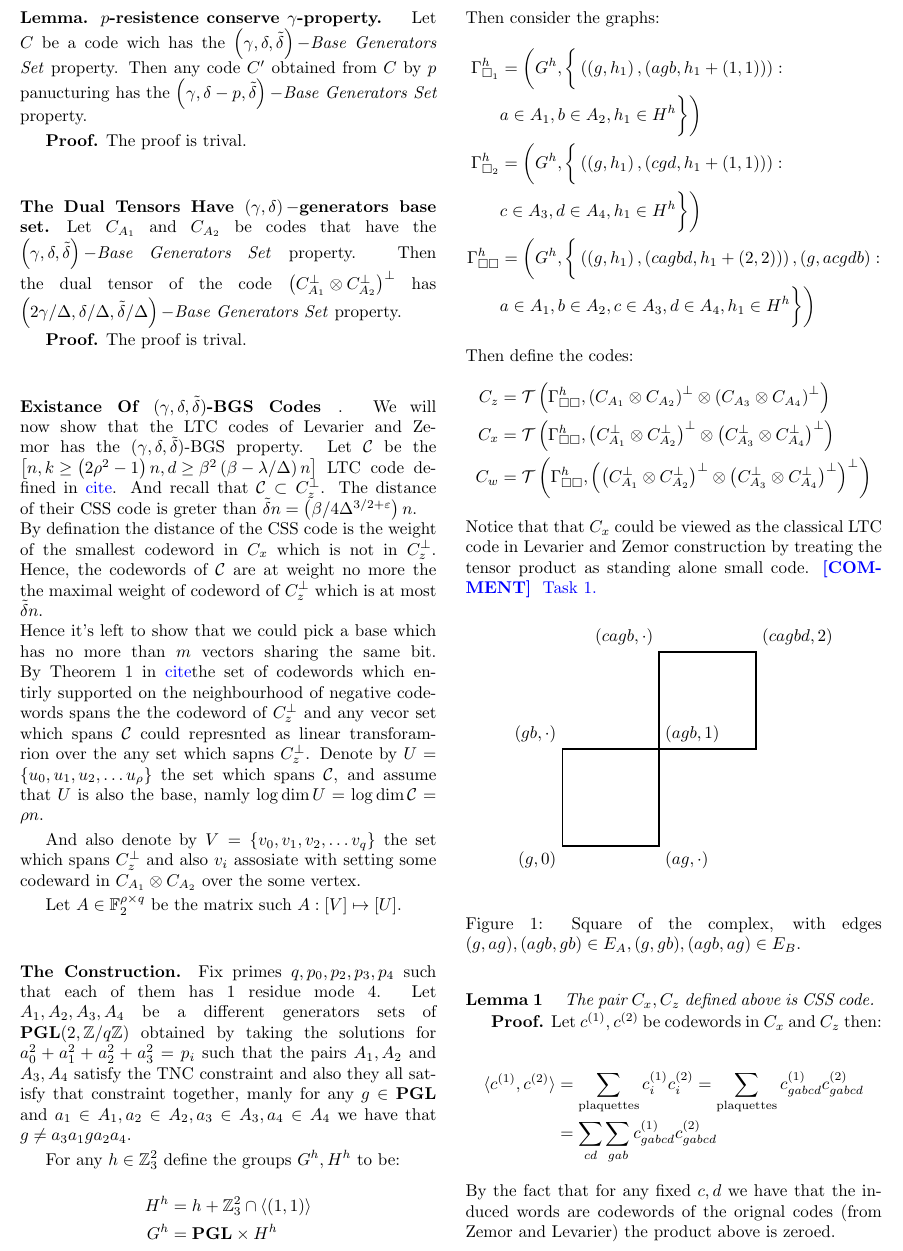
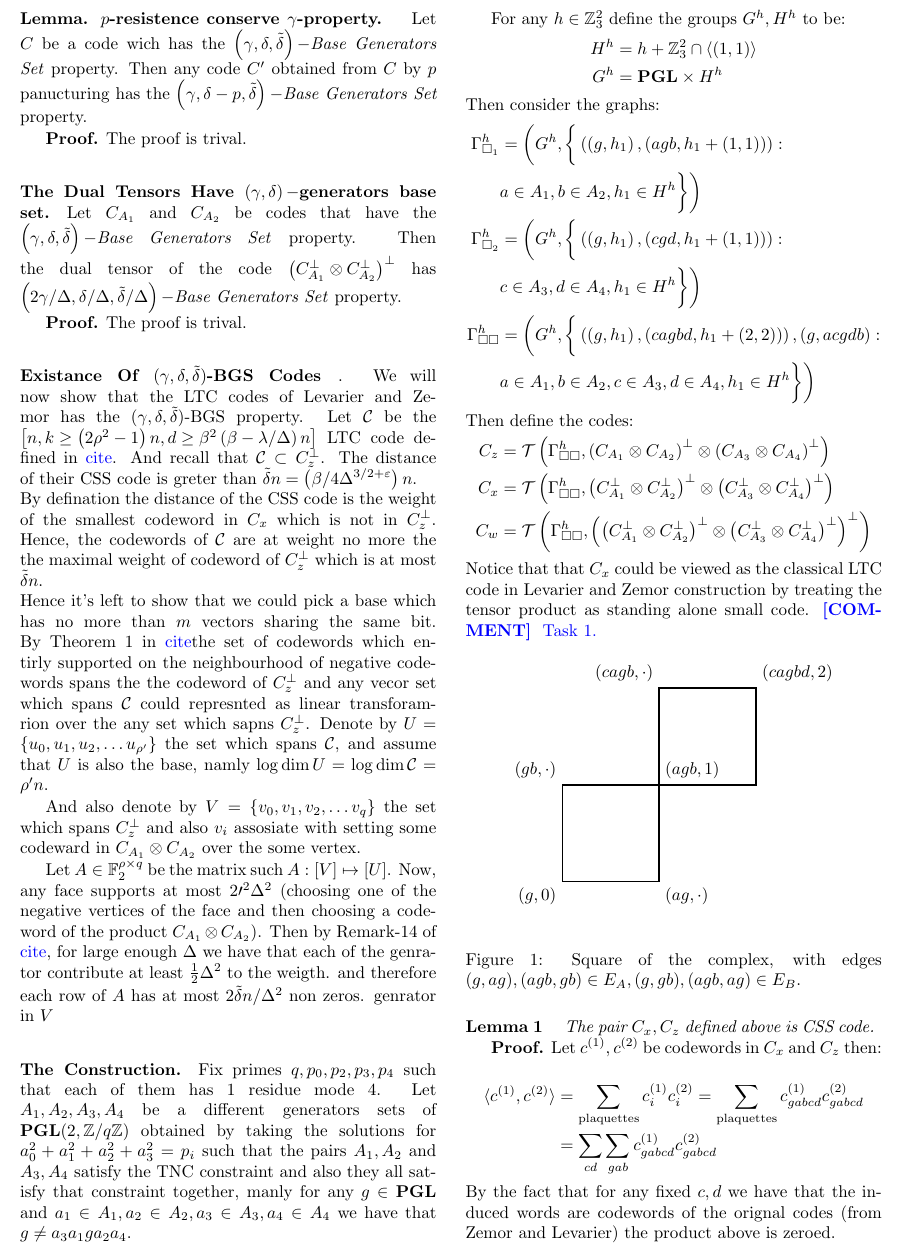
Before and after one commit to dudupo/Academic, a LaTeX document (projects/NLTES_project/ltc_v2.tex): part of page 2 of 5, cut so that both start at the same text. Compiled offline with pdfLaTeX.

Commit message:
compiling -Tue Sep 20 05:43:29 PM IDT 2022

```diff
--- a/projects/NLTES_project/ltc_v2.tex
+++ b/projects/NLTES_project/ltc_v2.tex
@@ -144,11 +144,11 @@
 	\paragraph{Existance Of \BGS Codes}. We will now show that the LTC codes of Levarier and Zemor has the \BGS property. Let $\mathcal{C}$ be the $\left[n, k\ge \left( 2\rho^2-1 \right)n, d\ge \beta^{2}\left( \beta - \lambda/\Delta \right)n \right]$ LTC code defined in \color{blue} cite\color{black}. And recall that $\mathcal{C} \subset C^{\perp}_{z}$. The distance of their CSS code is greter than $\tilde{\delta}n=\left( \beta / 4\Delta^{3/2+\varepsilon} \right)n $. \\
 	By defination the distance of the CSS code is the weight of the smallest codeword in $C_{x}$ which is not in $C^{\perp}_{z}$. Hence, the codewords of $\mathcal{C}$ are at weight no more the the maximal weight of codeword of  $C^{\perp}_{z}$ which is at most $\tilde{\delta}n$. \\
 	Hence it's left to show that we could pick a base which has no more than $m$ vectors sharing the same bit. By Theorem 1 in \color{blue}cite\color{black} the set of codewords which entirly supported on the neighbourhood of negative codewords spans the the codeword of $C^{\perp}_{z}$ and any vecor set which spans $\mathcal{C}$ could represnted as linear transforamrion over the any set which sapns $C^{\perp}_{z}$.
-	Denote by $U = \{u_{0},u_{1},u_{2},\dots u_{\rho} \}$ the set which spans $\mathcal{C}$, and assume that $U$ is also the base, namly $\log \dim U = \log \dim \mathcal{C} = \rho n $.
+	Denote by $U = \{u_{0},u_{1},u_{2},\dots u_{\rho^{\prime}} \}$ the set which spans $\mathcal{C}$, and assume that $U$ is also the base, namly $\log \dim U = \log \dim \mathcal{C} = \rho^{\prime} n $.
 
 	And also denote by $V = \{v_{0},v_{1},v_{2},\dots v_{q}  \} $ the set which spans $C_{z}^{\perp}$ and also $v_{i}$ assosiate with setting some codeward in $\Aab$ over the some vertex.
 
-	Let $A\in \mathbb{F}^{\rho \times q}_{2}$ be the matrix such $A : [V] \mapsto [U] $.
+	Let $A\in \mathbb{F}^{\rho \times q}_{2}$ be the matrix such $A : [V] \mapsto [U] $. Now, any face supports at most $2\prime^{2}\Delta^{2}$ (choosing one of the negative vertices of the face and then choosing a codeword of the product $\Aab$). Then by Remark-14 of \color{blue}cite\color{black}, for large enough $\Delta$ we have that each of the genrator contribute at least $\frac{1}{2}\Delta^{2}$ to the weigth. and therefore each row of $A$ has at most $2\tilde{\delta}n/\Delta^{2}$ non zeros.    genrator in $V$
 	%$C_{ Take the base,
 
  \paragraph{The Construction.} Fix primes $q,p_0,p_2,p_3,p_4$ such that each of them has $1 $ residue mode $4$. Let $A_{1},A_{2},A_{3},A_{4}$ be a different generators sets of $ \mathbf{PGL}(2 , \mathbb{Z} / q\mathbb{Z} )  $
```
Also changed, not shown: projects/pdfs/ltc_v2.pdf.
